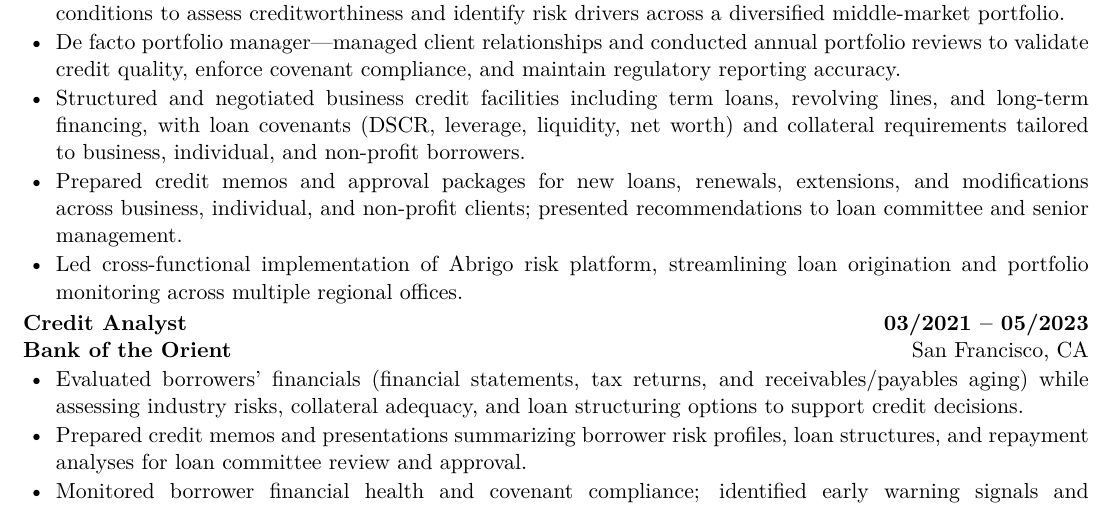
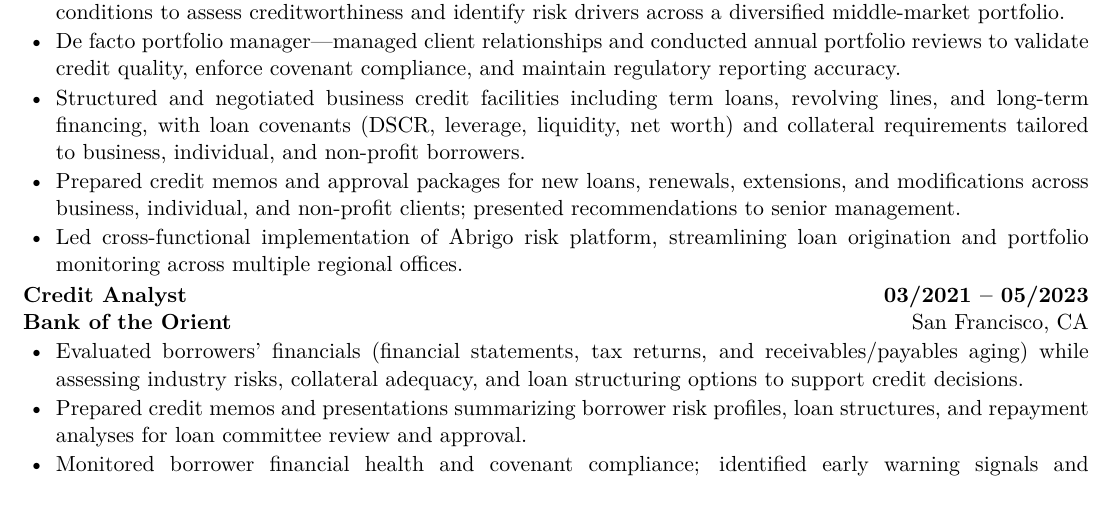
Before and after one commit to PAN001/Hollie, a LaTeX CV (Resume_BMO_PM.tex): part of the page, cut so that both start at the same text. Compiled offline with pdfLaTeX.

Commit message:
Simplify bullet 4: presented recommendations to senior management

```diff
--- a/Resume_BMO_PM.tex
+++ b/Resume_BMO_PM.tex
@@ -65,7 +65,7 @@ Senior Credit Analyst with 5+ years of commercial banking experience in credit u
   \item Underwrote business credit requests by analyzing financial statements, cash flow projections, and industry conditions to assess creditworthiness and identify risk drivers across a diversified middle-market portfolio.
   \item De facto portfolio manager---managed client relationships and conducted annual portfolio reviews to validate credit quality, enforce covenant compliance, and maintain regulatory reporting accuracy.
   \item Structured and negotiated business credit facilities including term loans, revolving lines, and long-term financing, with loan covenants (DSCR, leverage, liquidity, net worth) and collateral requirements tailored to business, individual, and non-profit borrowers.
-  \item Prepared credit memos and approval packages for new loans, renewals, extensions, and modifications across business, individual, and non-profit clients; presented recommendations to loan committee and senior management.
+  \item Prepared credit memos and approval packages for new loans, renewals, extensions, and modifications across business, individual, and non-profit clients; presented recommendations to senior management.
   \item Led cross-functional implementation of Abrigo risk platform, streamlining loan origination and portfolio monitoring across multiple regional offices.
 \end{itemize}
 
```
Also changed, not shown: Resume_BMO_PM.pdf.
